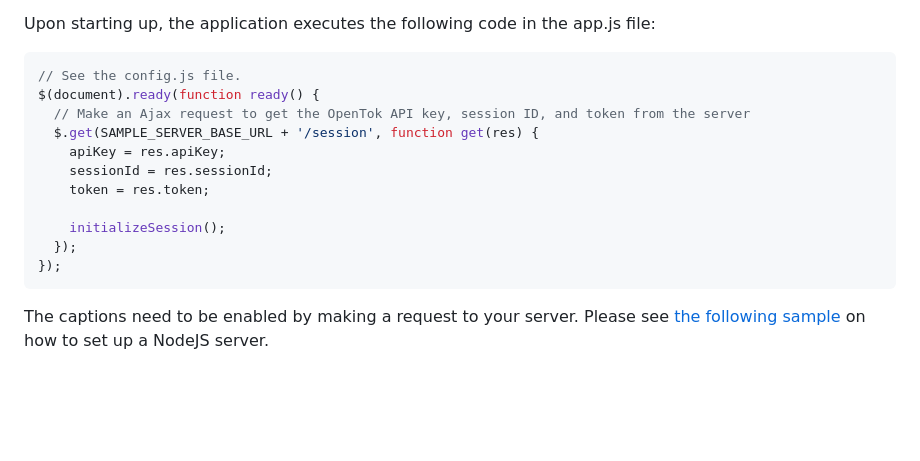
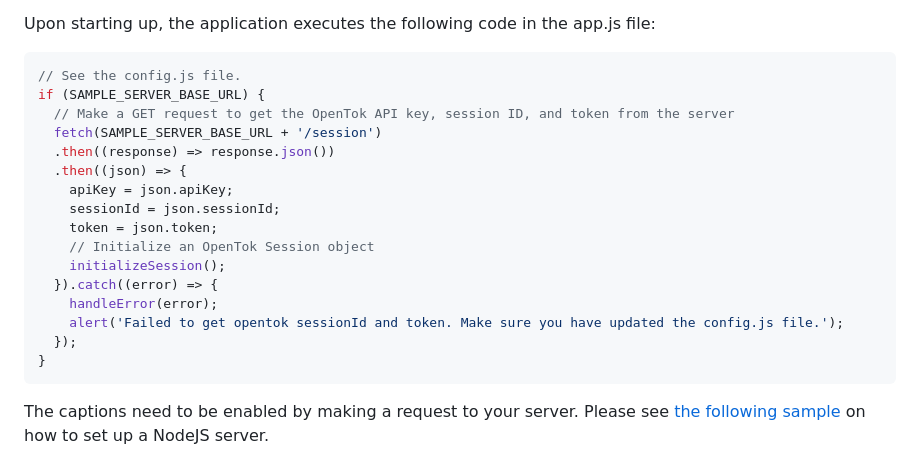
Before and after one commit to opentok/opentok-web-samples, a Markdown page: Basic-Captions/README.md, the part around one of its changes. Rendered like a GitHub page; blank space fills up the shorter version.

````diff
--- a/Basic-Captions/README.md
+++ b/Basic-Captions/README.md
@@ -54,16 +54,21 @@ Upon starting up, the application executes the following code in the app.js file
 
 ```javascript
 // See the config.js file.
-$(document).ready(function ready() {
-  // Make an Ajax request to get the OpenTok API key, session ID, and token from the server
-  $.get(SAMPLE_SERVER_BASE_URL + '/session', function get(res) {
-    apiKey = res.apiKey;
-    sessionId = res.sessionId;
-    token = res.token;
-
+if (SAMPLE_SERVER_BASE_URL) {
+  // Make a GET request to get the OpenTok API key, session ID, and token from the server
+  fetch(SAMPLE_SERVER_BASE_URL + '/session')
+  .then((response) => response.json())
+  .then((json) => {
+    apiKey = json.apiKey;
+    sessionId = json.sessionId;
+    token = json.token;
+    // Initialize an OpenTok Session object
     initializeSession();
+  }).catch((error) => {
+    handleError(error);
+    alert('Failed to get opentok sessionId and token. Make sure you have updated the config.js file.');
   });
-});
+}
 ```
 
 The captions need to be enabled by making a request to your server. Please see [the following
````
Also changed, not shown: other parts of Basic-Captions/README.md (+1 -1 lines).
